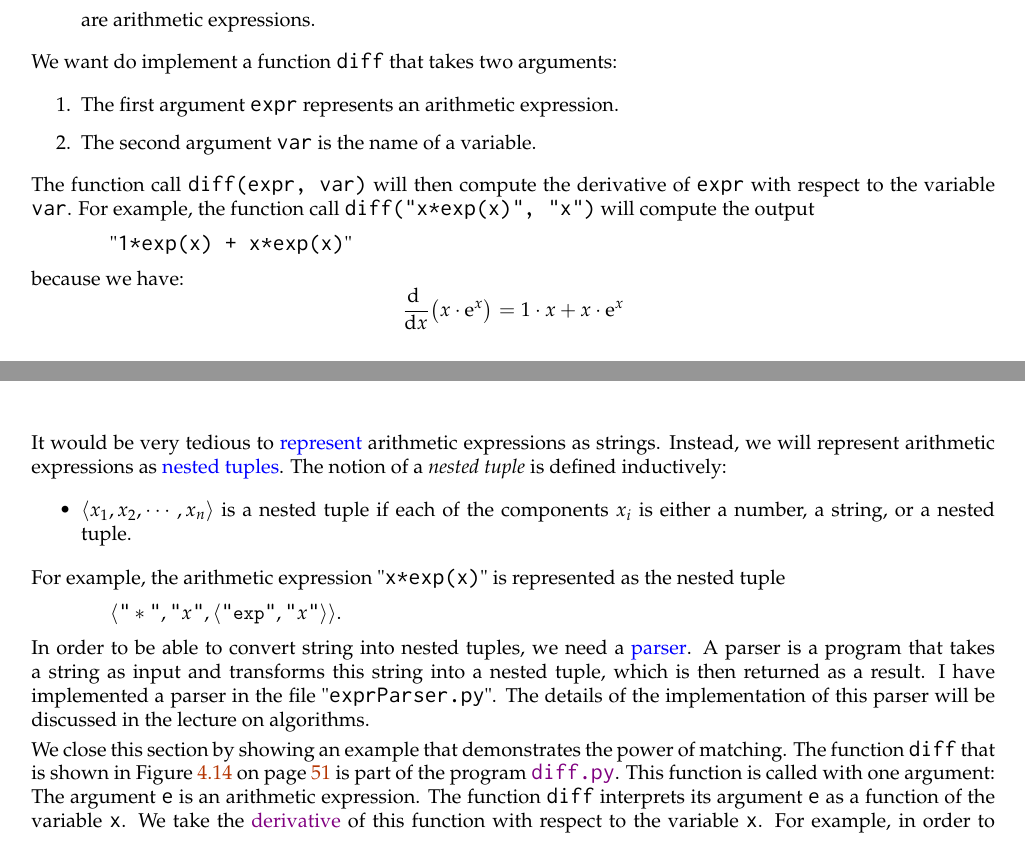
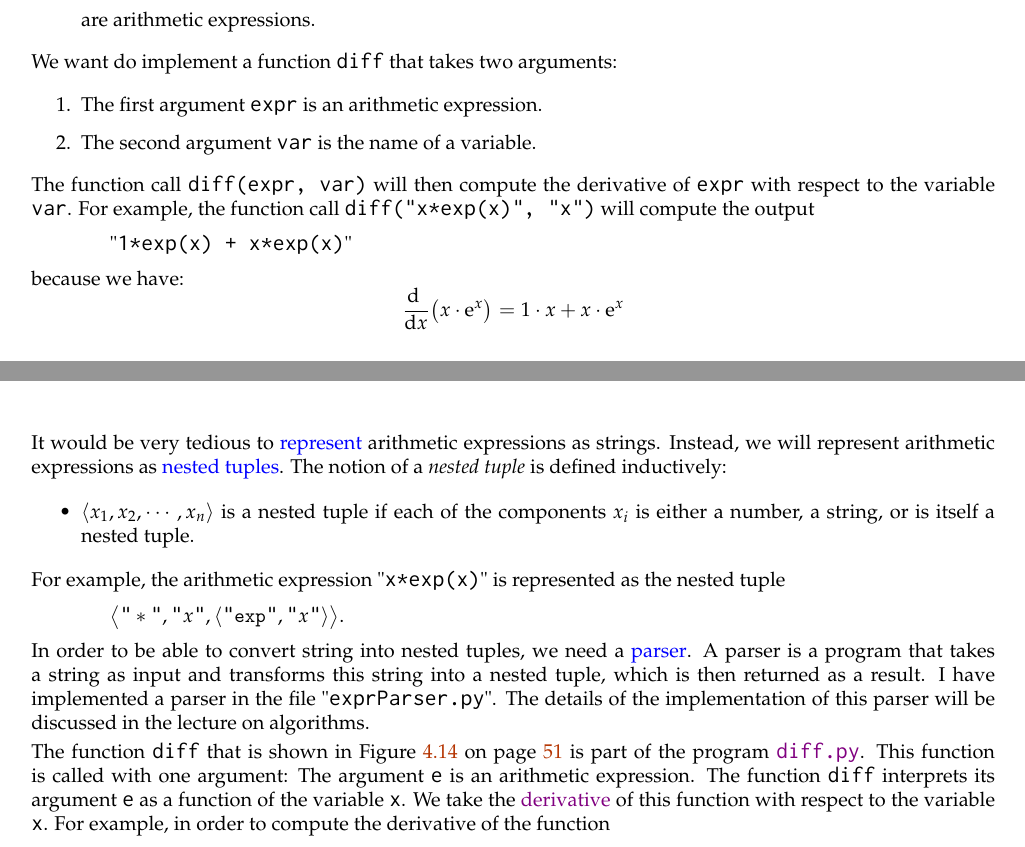
Before and after one commit to karlstroetmann/Logic, a LaTeX thesis (Lecture-Notes-Python/logic.tex, which reads Lecture-Notes-Python/case-studies.tex): two parts of pages 49 and 50 of 61, joined at a grey line, cut so that both start at the same text. The pictures show the PDF file Lecture-Notes-Python/logic.pdf that the author committed with the source.

Commit message:
minor edits

```diff
--- a/Lecture-Notes-Python/case-studies.tex
+++ b/Lecture-Notes-Python/case-studies.tex
@@ -1041,7 +1041,7 @@ of this program more clearly, we first define the notion of an \blue{arithmetic
 \end{enumerate}
 We want do implement a function \texttt{diff} that takes two arguments:
 \begin{enumerate}
-\item The first argument \texttt{expr} represents an arithmetic expression.
+\item The first argument \texttt{expr} is an arithmetic expression.
 \item The second argument \texttt{var} is the name of a variable.
 \end{enumerate}
 The function call \texttt{diff(expr, var)} will then compute the derivative of \texttt{expr} with respect to the variable \texttt{var}.  For example, the function call \texttt{diff("x*exp(x)", "x")} will compute the output
@@ -1055,12 +1055,12 @@ It would be very tedious to \blue{represent} arithmetic expressions as strings.
 arithmetic expressions as \blue{nested tuples}.  The notion of a \emph{nested tuple} is defined inductively:
 \begin{itemize}
 \item $\langle x_1, x_2, \cdots, x_n \rangle$ is a nested tuple if each of the components $x_i$ is either a
-      number, a string, or a nested tuple.
+      number, a string, or is itself a nested tuple.
 \end{itemize}
 For example, the arithmetic expression "\texttt{x*exp(x)}" is represented as the nested tuple
 \\[0.2cm]
 \hspace*{1.3cm}
-$\langle\texttt{"}*\texttt{"}, \texttt{"}x\texttt{"}, \langle \texttt{"}\mathtt{exp}\texttt{"}, \texttt{"}x\texttt{"} \rangle\rangle$.
+$\bigl\langle\texttt{"}*\texttt{"}, \texttt{"}x\texttt{"}, \langle \texttt{"}\mathtt{exp}\texttt{"}, \texttt{"}x\texttt{"} \rangle\bigr\rangle$.
 \\[0.2cm]
 In order to be able to convert string into nested tuples, we need a \blue{parser}.  A parser is a program that
 takes a string as input and transforms this string into a nested tuple, which is then returned as a result.
@@ -1068,7 +1068,6 @@ I have implemented a parser in the file "\texttt{exprParser.py}".  The details o
 parser will be discussed in the lecture on algorithms.
 
 \noindent
-We close this section by showing an example that demonstrates the power of matching.
 The function \texttt{diff} that is shown in Figure \ref{fig:diff.py} on page \pageref{fig:diff.py} is part
 of the program
 \href{https://github.com/karlstroetmann/Logik/blob/master/Python/diff.py}{\texttt{diff.py}}.
```
Also changed, not shown: Lecture-Notes-Python/logic.pdf, Lecture-Notes-Python/case-studies.tex (2 more changed lines), 1 other file.
